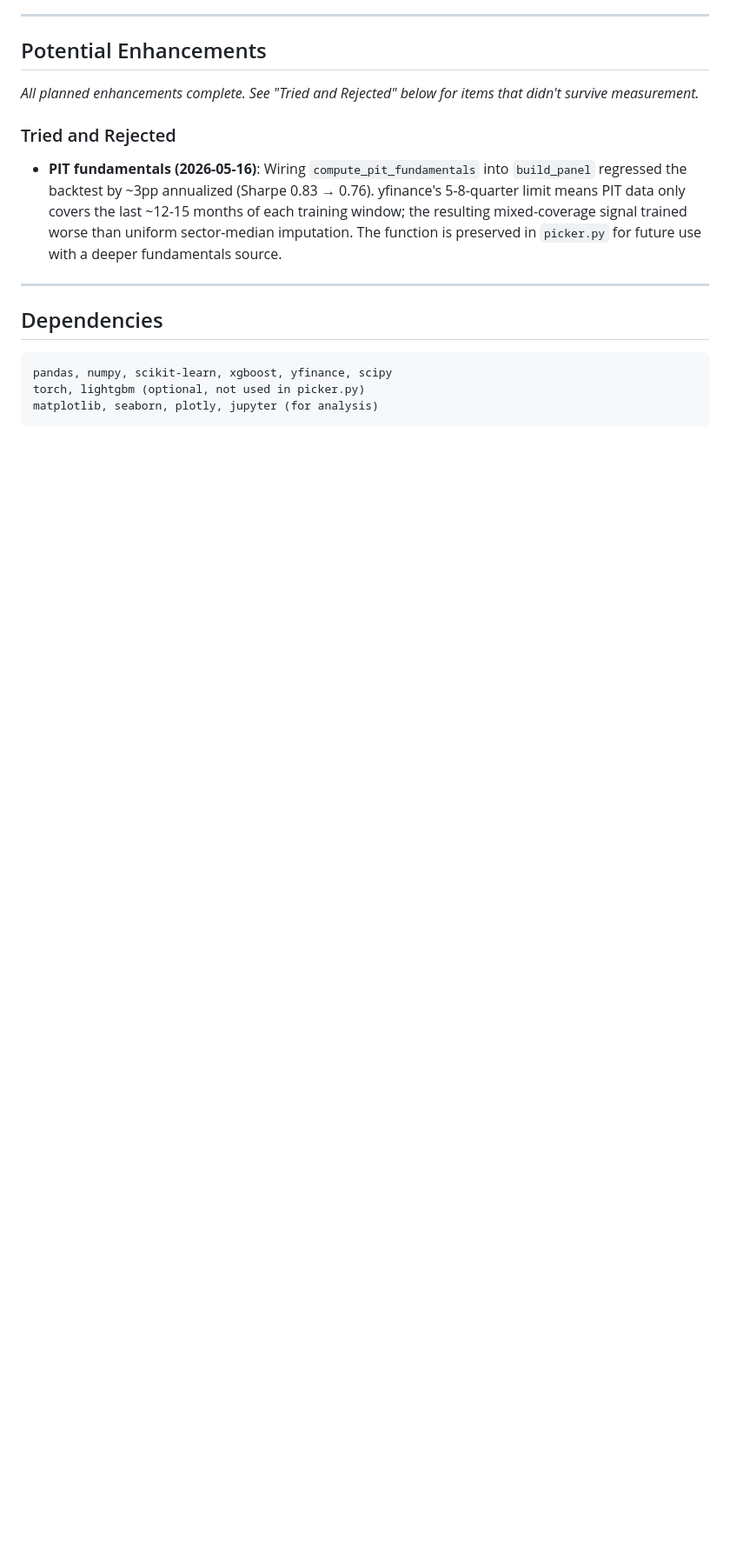
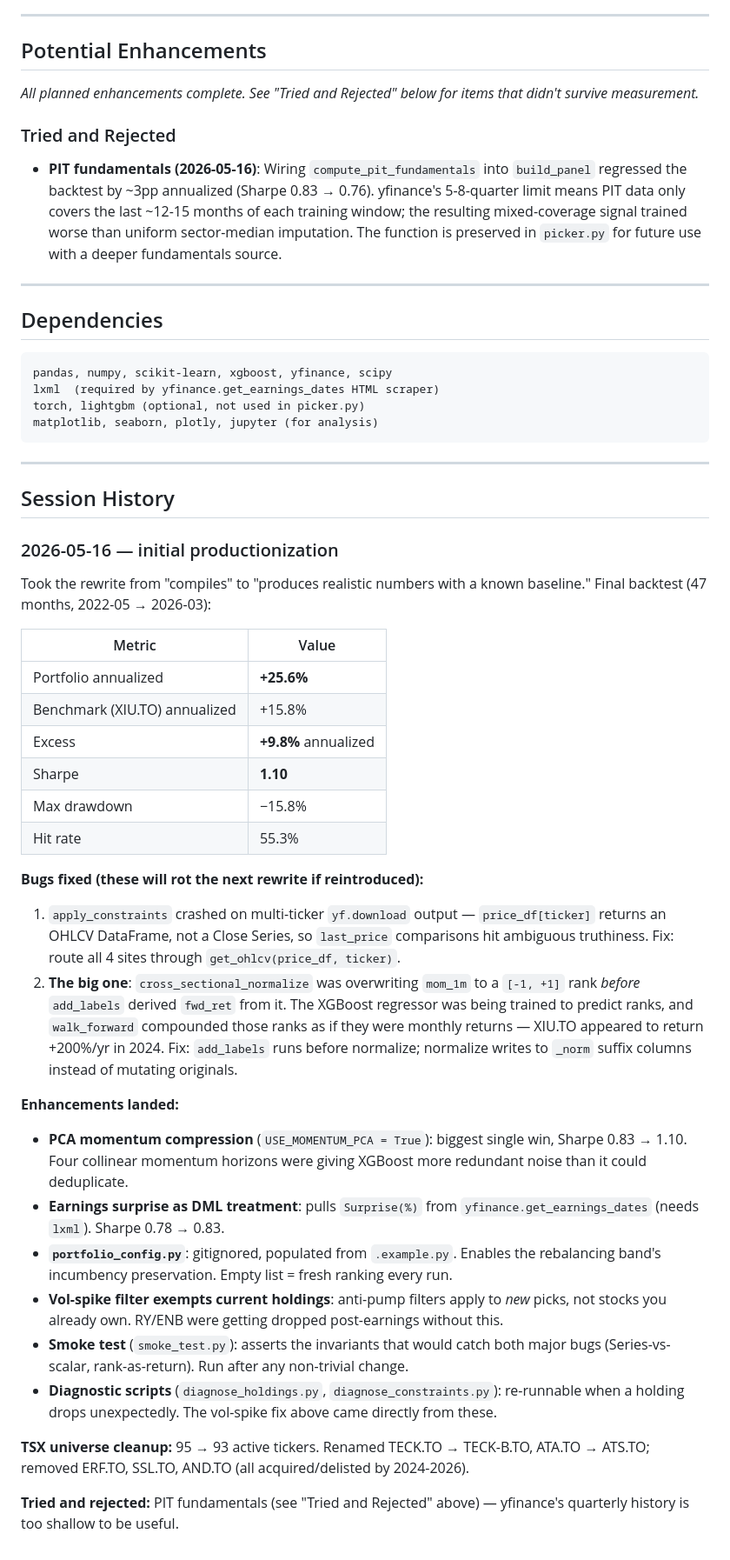
Before and after one commit to carlchen4/stock-picker-claude, a Markdown page: PLAN.md, the part around one of its changes. Shown at 87% size. Drawn GitHub-style; blank space fills up the shorter version.

````diff
--- a/PLAN.md
+++ b/PLAN.md
@@ -110,6 +136,66 @@ _All planned enhancements complete. See "Tried and Rejected" below for items tha
 
 ```
 pandas, numpy, scikit-learn, xgboost, yfinance, scipy
+lxml  (required by yfinance.get_earnings_dates HTML scraper)
 torch, lightgbm (optional, not used in picker.py)
 matplotlib, seaborn, plotly, jupyter (for analysis)
 ```
+
+---
+
+## Session History
+
+### 2026-05-16 — initial productionization
+
+Took the rewrite from "compiles" to "produces realistic numbers with a
+known baseline." Final backtest (47 months, 2022-05 → 2026-03):
+
+| Metric | Value |
+|---|---|
+| Portfolio annualized | **+25.6%** |
+| Benchmark (XIU.TO) annualized | +15.8% |
+| Excess | **+9.8%** annualized |
+| Sharpe | **1.10** |
+| Max drawdown | −15.8% |
+| Hit rate | 55.3% |
+
+**Bugs fixed (these will rot the next rewrite if reintroduced):**
+
+1. `apply_constraints` crashed on multi-ticker `yf.download` output —
+   `price_df[ticker]` returns an OHLCV DataFrame, not a Close Series,
+   so `last_price` comparisons hit ambiguous truthiness. Fix: route
+   all 4 sites through `get_ohlcv(price_df, ticker)`.
+2. **The big one**: `cross_sectional_normalize` was overwriting
+   `mom_1m` to a `[-1, +1]` rank *before* `add_labels` derived
+   `fwd_ret` from it. The XGBoost regressor was being trained to
+   predict ranks, and `walk_forward` compounded those ranks as if
+   they were monthly returns — XIU.TO appeared to return +200%/yr in
+   2024. Fix: `add_labels` runs before normalize; normalize writes to
+   `_norm` suffix columns instead of mutating originals.
+
+**Enhancements landed:**
+
+- **PCA momentum compression** (`USE_MOMENTUM_PCA = True`): biggest
+  single win, Sharpe 0.83 → 1.10. Four collinear momentum horizons
+  were giving XGBoost more redundant noise than it could deduplicate.
+- **Earnings surprise as DML treatment**: pulls `Surprise(%)` from
+  `yfinance.get_earnings_dates` (needs `lxml`). Sharpe 0.78 → 0.83.
+- **`portfolio_config.py`**: gitignored, populated from
+  `.example.py`. Enables the rebalancing band's incumbency
+  preservation. Empty list = fresh ranking every run.
+- **Vol-spike filter exempts current holdings**: anti-pump filters
+  apply to *new* picks, not stocks you already own. RY/ENB were
+  getting dropped post-earnings without this.
+- **Smoke test** (`smoke_test.py`): asserts the invariants that would
+  catch both major bugs (Series-vs-scalar, rank-as-return). Run after
+  any non-trivial change.
+- **Diagnostic scripts** (`diagnose_holdings.py`,
+  `diagnose_constraints.py`): re-runnable when a holding drops
+  unexpectedly. The vol-spike fix above came directly from these.
+
+**TSX universe cleanup:** 95 → 93 active tickers. Renamed
+TECK.TO → TECK-B.TO, ATA.TO → ATS.TO; removed ERF.TO, SSL.TO, AND.TO
+(all acquired/delisted by 2024-2026).
+
+**Tried and rejected:** PIT fundamentals (see "Tried and Rejected"
+above) — yfinance's quarterly history is too shallow to be useful.
````
Also changed, not shown: other parts of PLAN.md (+41 -15 lines).
